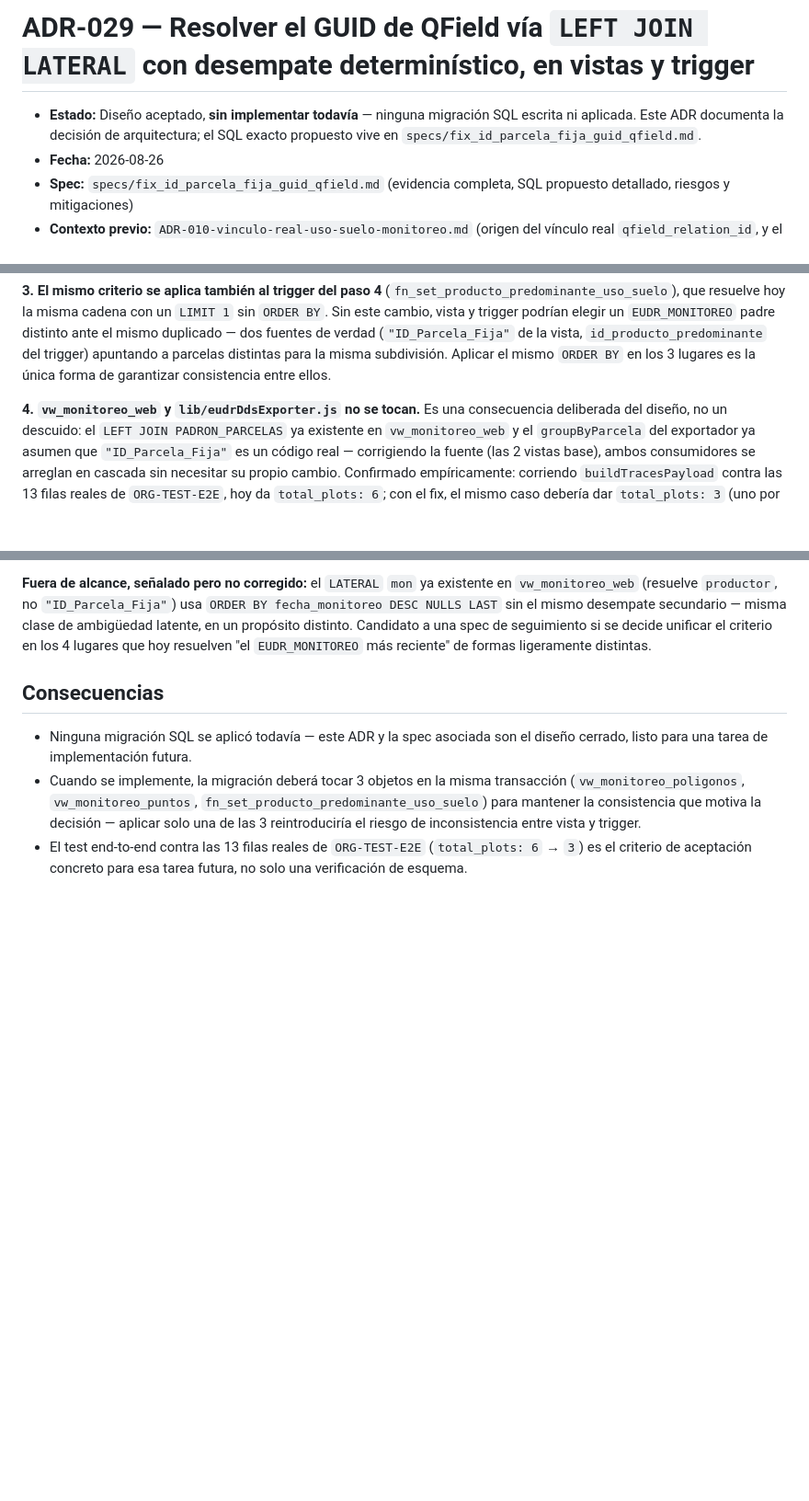
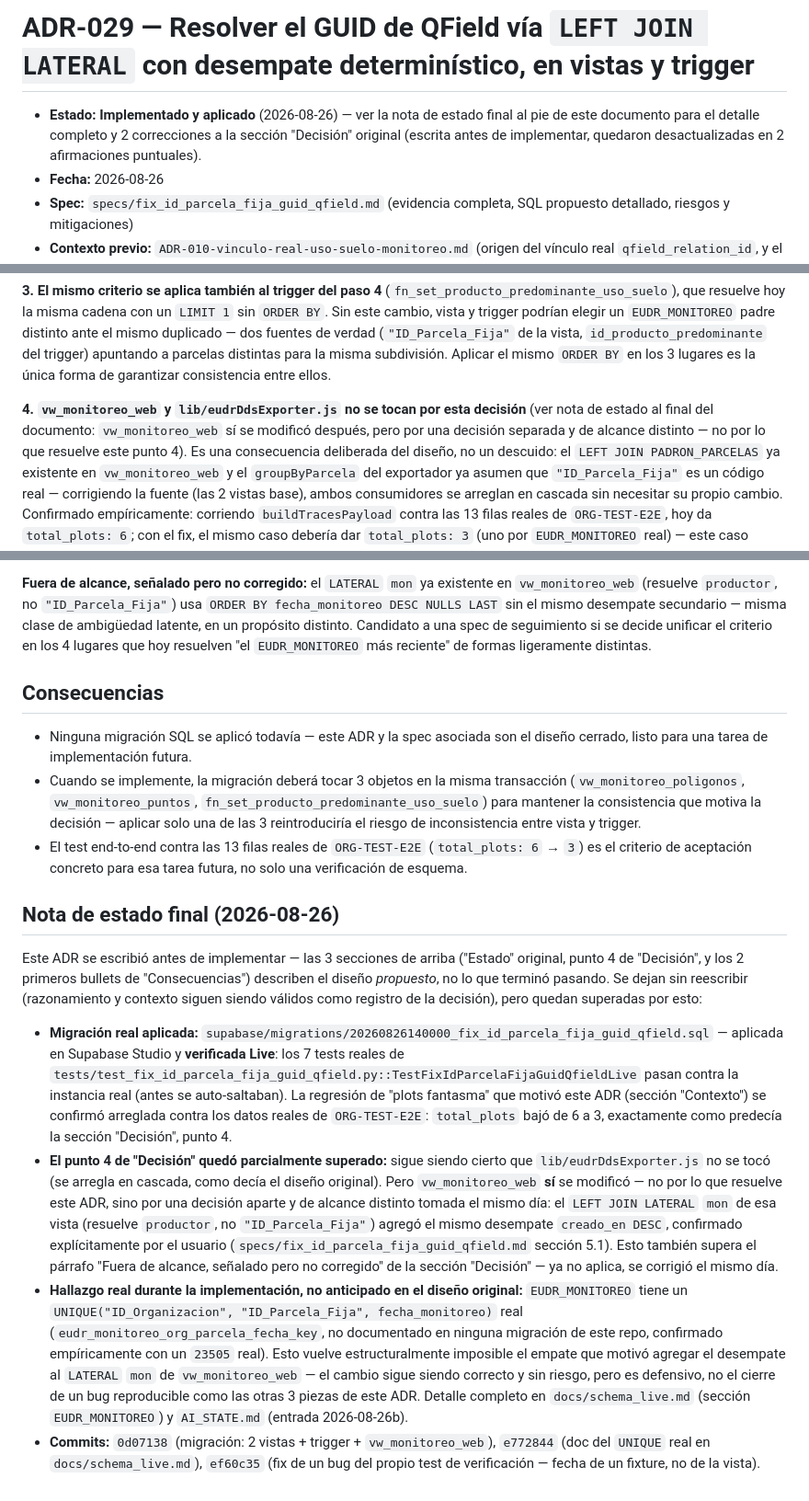
Before and after one commit to Neek85/rysos, a Markdown page: docs/adr/ADR-029-fix-guid-qfield-id-parcela-fija.md, 3 parts joined by grey strips. Shown at 92% size. Rendered like a GitHub page; blank space fills up the shorter version.

Commit message:
docs: actualizar estado de ADR-029, ya implementado y aplicado
Corrige las 2 afirmaciones desactualizadas que quedaron tras
implementar (el ADR se había escrito antes de la migración real):
"sin implementar todavía" -> Estado: Implementado y aplicado; "vw_monitoreo_web
... no se tocan" -> aclarado que sí se tocó, por una decisión separada
(punto 4 del spec, LATERAL mon, confirmado por el usuario el mismo día),
no por lo que resuelve este ADR. El resto del razonamiento original no
se tocó -- sigue siendo válido como registro de la decisión.

Agrega una sección "Nota de estado final" con la migración real aplicada
(20260826140000_fix_id_parcela_fija_guid_qfield.sql), verificación Live
(7/7 tests pasando, regresión de "plots fantasma" confirmada arreglada),
el hallazgo del UNIQUE real en EUDR_MONITOREO no anticipado en el diseño
original, y los commits 0d07138/e772844/ef60c35.

Co-Authored-By: Claude Sonnet 5 <noreply@anthropic.com>
Claude-Session: https://claude.ai/code/session_01LNys4FLNQwveGnGmf69C3s

```diff
--- a/docs/adr/ADR-029-fix-guid-qfield-id-parcela-fija.md
+++ b/docs/adr/ADR-029-fix-guid-qfield-id-parcela-fija.md
@@ -1,9 +1,9 @@
 # ADR-029 — Resolver el GUID de QField vía `LEFT JOIN LATERAL` con desempate determinístico, en vistas y trigger
 
-- **Estado:** Diseño aceptado, **sin implementar todavía** — ninguna
-  migración SQL escrita ni aplicada. Este ADR documenta la decisión de
-  arquitectura; el SQL exacto propuesto vive en
-  `specs/fix_id_parcela_fija_guid_qfield.md`.
+- **Estado:** **Implementado y aplicado** (2026-08-26) — ver la nota de
+  estado final al pie de este documento para el detalle completo y 2
+  correcciones a la sección "Decisión" original (escrita antes de
+  implementar, quedaron desactualizadas en 2 afirmaciones puntuales).
 - **Fecha:** 2026-08-26
 - **Spec:** `specs/fix_id_parcela_fija_guid_qfield.md` (evidencia completa,
   SQL propuesto detallado, riesgos y mitigaciones)
@@ -66,7 +66,10 @@ duplicado — dos fuentes de verdad (`"ID_Parcela_Fija"` de la vista,
 para la misma subdivisión. Aplicar el mismo `ORDER BY` en los 3 lugares
 es la única forma de garantizar consistencia entre ellos.
 
-**4. `vw_monitoreo_web` y `lib/eudrDdsExporter.js` no se tocan.** Es una
+**4. `vw_monitoreo_web` y `lib/eudrDdsExporter.js` no se tocan por esta
+decisión** (ver nota de estado al final del documento: `vw_monitoreo_web`
+sí se modificó después, pero por una decisión separada y de alcance
+distinto — no por lo que resuelve este punto 4). Es una
 consecuencia deliberada del diseño, no un descuido: el `LEFT JOIN
 PADRON_PARCELAS` ya existente en `vw_monitoreo_web` y el `groupByParcela`
 del exportador ya asumen que `"ID_Parcela_Fija"` es un código real —
@@ -107,3 +110,47 @@ unificar el criterio en los 4 lugares que hoy resuelven "el
 - El test end-to-end contra las 13 filas reales de `ORG-TEST-E2E`
   (`total_plots: 6` → `3`) es el criterio de aceptación concreto para
   esa tarea futura, no solo una verificación de esquema.
+
+## Nota de estado final (2026-08-26)
+
+Este ADR se escribió antes de implementar — las 3 secciones de arriba
+("Estado" original, punto 4 de "Decisión", y los 2 primeros bullets de
+"Consecuencias") describen el diseño *propuesto*, no lo que terminó
+pasando. Se dejan sin reescribir (razonamiento y contexto siguen siendo
+válidos como registro de la decisión), pero quedan superadas por esto:
+
+- **Migración real aplicada:**
+  `supabase/migrations/20260826140000_fix_id_parcela_fija_guid_qfield.sql`
+  — aplicada en Supabase Studio y **verificada Live**: los 7 tests reales
+  de `tests/test_fix_id_parcela_fija_guid_qfield.py::TestFixIdParcelaFijaGuidQfieldLive`
+  pasan contra la instancia real (antes se auto-saltaban). La regresión
+  de "plots fantasma" que motivó este ADR (sección "Contexto") se
+  confirmó arreglada contra los datos reales de `ORG-TEST-E2E`:
+  `total_plots` bajó de 6 a 3, exactamente como predecía la sección
+  "Decisión", punto 4.
+- **El punto 4 de "Decisión" quedó parcialmente superado:** sigue siendo
+  cierto que `lib/eudrDdsExporter.js` no se tocó (se arregla en cascada,
+  como decía el diseño original). Pero `vw_monitoreo_web` **sí** se
+  modificó — no por lo que resuelve este ADR, sino por una decisión
+  aparte y de alcance distinto tomada el mismo día: el `LEFT JOIN
+  LATERAL` `mon` de esa vista (resuelve `productor`, no
+  `"ID_Parcela_Fija"`) agregó el mismo desempate `creado_en DESC`,
+  confirmado explícitamente por el usuario (`specs/fix_id_parcela_fija_guid_qfield.md`
+  sección 5.1). Esto también supera el párrafo "Fuera de alcance,
+  señalado pero no corregido" de la sección "Decisión" — ya no aplica,
+  se corrigió el mismo día.
+- **Hallazgo real durante la implementación, no anticipado en el diseño
+  original:** `EUDR_MONITOREO` tiene un
+  `UNIQUE("ID_Organizacion", "ID_Parcela_Fija", fecha_monitoreo)` real
+  (`eudr_monitoreo_org_parcela_fecha_key`, no documentado en ninguna
+  migración de este repo, confirmado empíricamente con un `23505` real).
+  Esto vuelve estructuralmente imposible el empate que motivó agregar el
+  desempate al `LATERAL` `mon` de `vw_monitoreo_web` — el cambio sigue
+  siendo correcto y sin riesgo, pero es defensivo, no el cierre de un bug
+  reproducible como las otras 3 piezas de este ADR. Detalle completo en
+  `docs/schema_live.md` (sección `EUDR_MONITOREO`) y `AI_STATE.md`
+  (entrada 2026-08-26b).
+- **Commits:** `0d07138` (migración: 2 vistas + trigger + `vw_monitoreo_web`),
+  `e772844` (doc del `UNIQUE` real en `docs/schema_live.md`), `ef60c35`
+  (fix de un bug del propio test de verificación — fecha de un fixture,
+  no de la vista).
```
